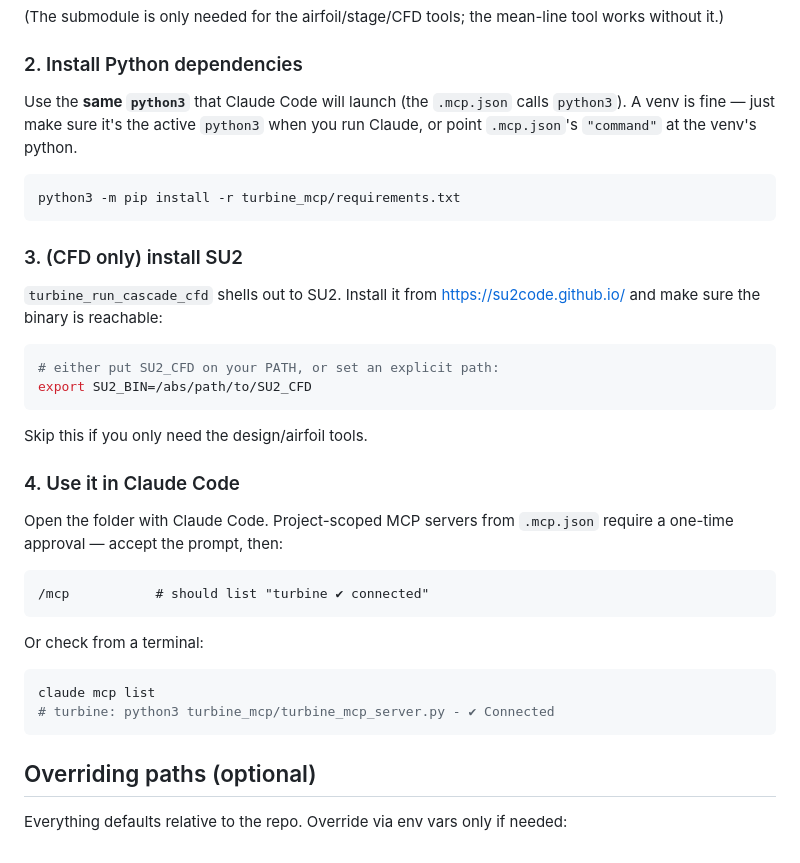
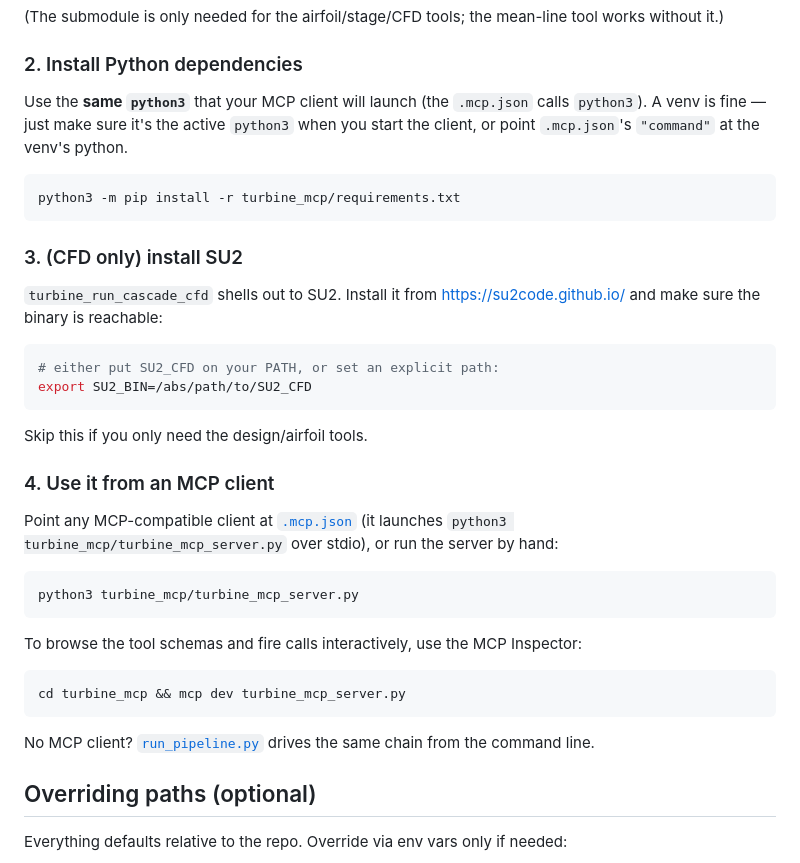
Before and after one commit to Sanjanakamboj/turbine-stage-design, a Markdown page: README.md, the part around one of its changes. Drawn GitHub-style.

````diff
--- a/README.md
+++ b/README.md
@@ -35,9 +76,9 @@ git submodule update --init parablade-master
 works without it.)
 
 ### 2. Install Python dependencies
-Use the **same `python3`** that Claude Code will launch (the `.mcp.json` calls
-`python3`). A venv is fine — just make sure it's the active `python3` when you run
-Claude, or point `.mcp.json`'s `"command"` at the venv's python.
+Use the **same `python3`** that your MCP client will launch (the `.mcp.json` calls
+`python3`). A venv is fine — just make sure it's the active `python3` when you start
+the client, or point `.mcp.json`'s `"command"` at the venv's python.
 ```bash
 python3 -m pip install -r turbine_mcp/requirements.txt
 ```
@@ -51,17 +92,18 @@ export SU2_BIN=/abs/path/to/SU2_CFD
 ```
 Skip this if you only need the design/airfoil tools.
 
-### 4. Use it in Claude Code
-Open the folder with Claude Code. Project-scoped MCP servers from `.mcp.json`
-require a one-time approval — accept the prompt, then:
+### 4. Use it from an MCP client
+Point any MCP-compatible client at [`.mcp.json`](.mcp.json) (it launches
+`python3 turbine_mcp/turbine_mcp_server.py` over stdio), or run the server by hand:
+```bash
+python3 turbine_mcp/turbine_mcp_server.py
 ```
-/mcp           # should list "turbine ✔ connected"
+To browse the tool schemas and fire calls interactively, use the MCP Inspector:
+```bash
+cd turbine_mcp && mcp dev turbine_mcp_server.py
 ```
-Or check from a terminal:
-```bash
-claude mcp list
-# turbine: python3 turbine_mcp/turbine_mcp_server.py - ✔ Connected
-```
+No MCP client? [`run_pipeline.py`](run_pipeline.py) drives the same chain from the
+command line.
 
 ## Overriding paths (optional)
 Everything defaults relative to the repo. Override via env vars only if needed:
````
Also changed, not shown: other parts of README.md (+44 -3 lines), turbine_mcp/README.md (+15 -6 lines), turbine_mcp/SKILLS.md (added, +221 -0 lines).
